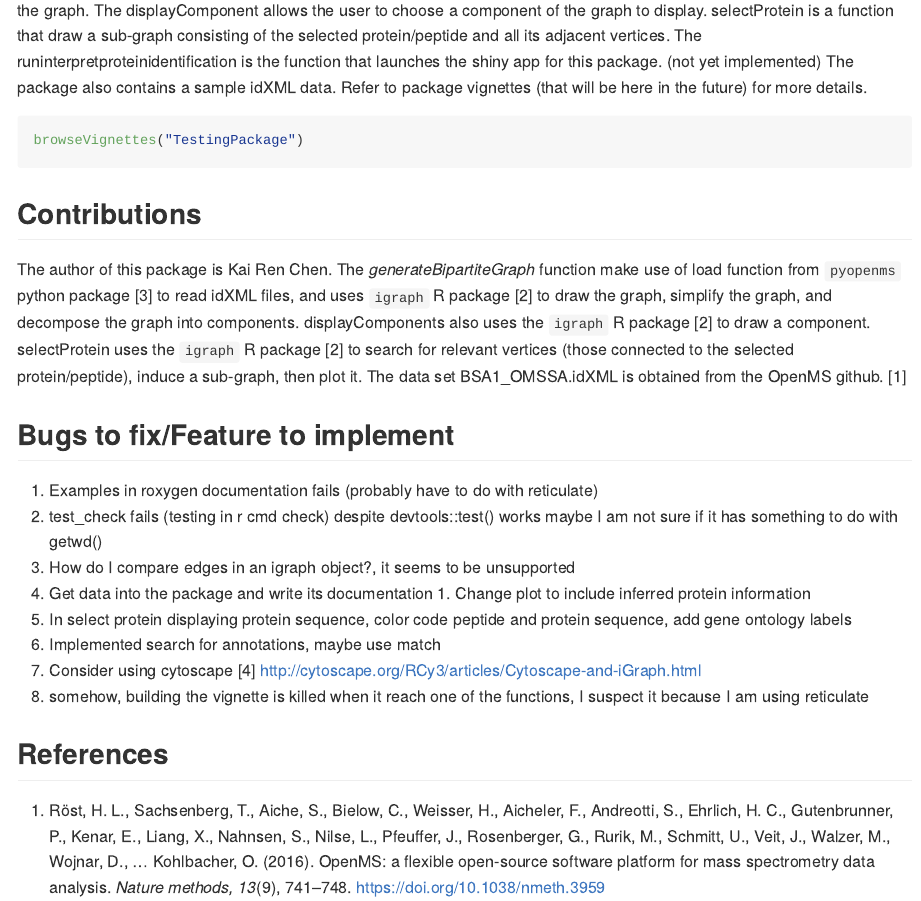
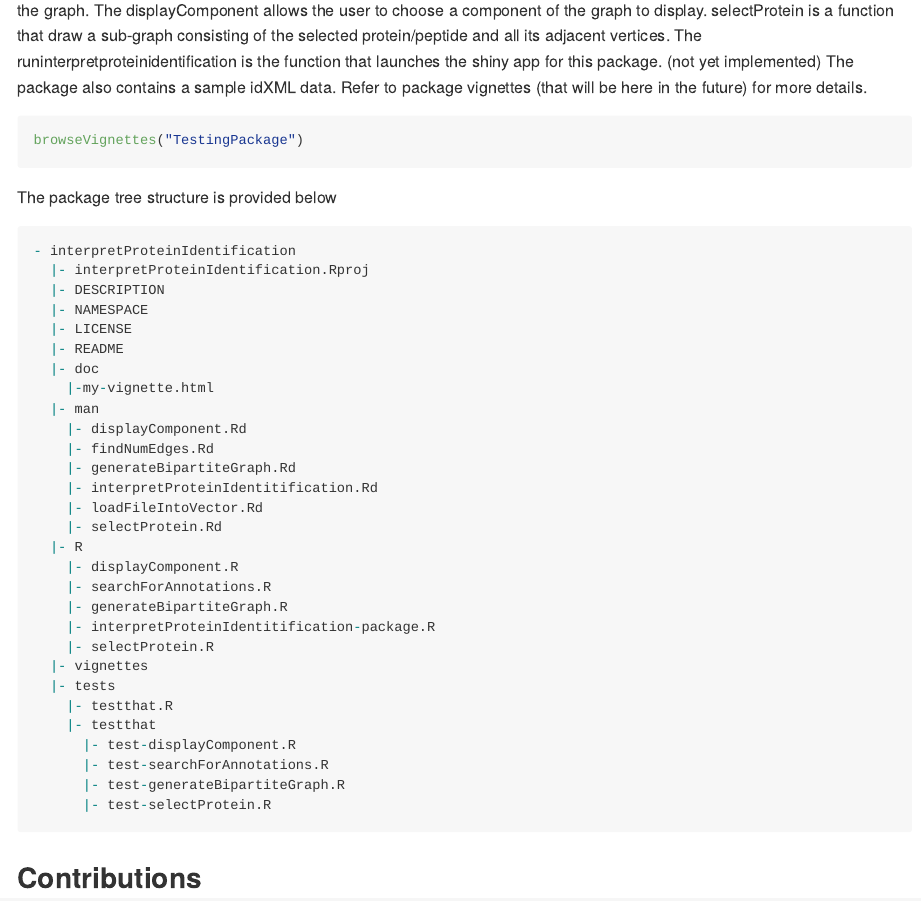
Before and after one commit to kairenchen721/interpretproteinidentification, an R Markdown document (README.Rmd): the page in a window 1100 px wide, from 1010 px down. The pictures show the output file README.md that the author committed with the source, drawn offline in the style of GitHub.

Commit message:
move data location, add package tree structure, commit DS_store

````diff
--- a/README.Rmd
+++ b/README.Rmd
@@ -55,4 +55,30 @@ interpretproteinidentification contains 4 functions to visualize protein inferen
 ```{r, eval=FALSE}
 browseVignettes("TestingPackage")
 ```
-
+The package tree structure is provided below
+``` r
+- interpretProteinIdentification
+  |- interpretProteinIdentification.Rproj
+  |- DESCRIPTION
+  |- NAMESPACE
+  |- LICENSE
+  |- README
+  |- doc
+    |-my-vignette.html
+  |- man
+    |- displayComponent.Rd
+    |- findNumEdges.Rd
+    |- generateBipartiteGraph.Rd
+    |- interpretProteinIdentitification.Rd
+    |- loadFileIntoVector.Rd
+    |- selectProtein.Rd
+  |- R
+    |- displayComponent.R
+    |- searchForAnnotations.R
+    |- generateBipartiteGraph.R
+    |- interpretProteinIdentitification-package.R
+    |- selectProtein.R
+  |- vignettes
+  |- tests
+    |- testthat.R
+    |- testthat
````
Also changed, not shown: README.md, README.Rmd (5 more changed lines), 7 other files.
